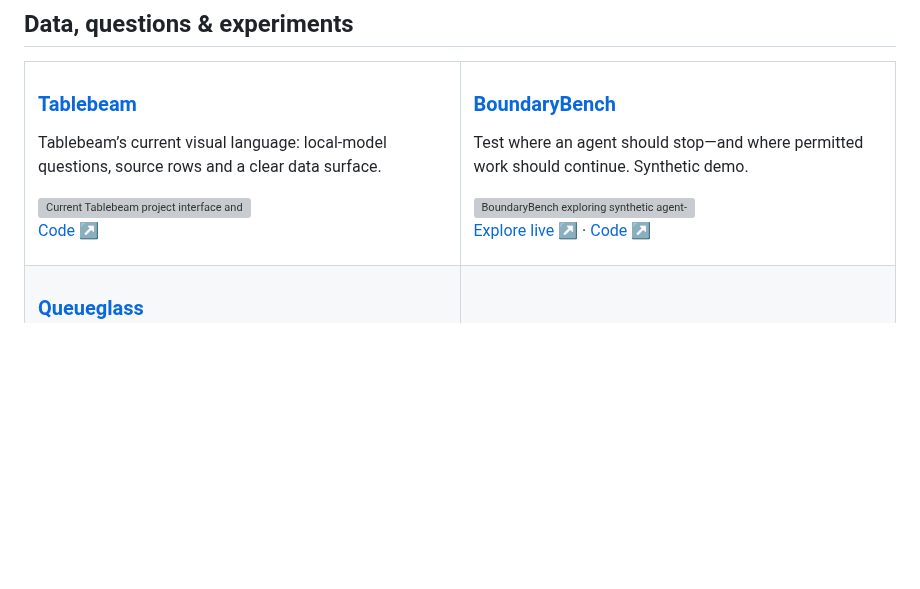
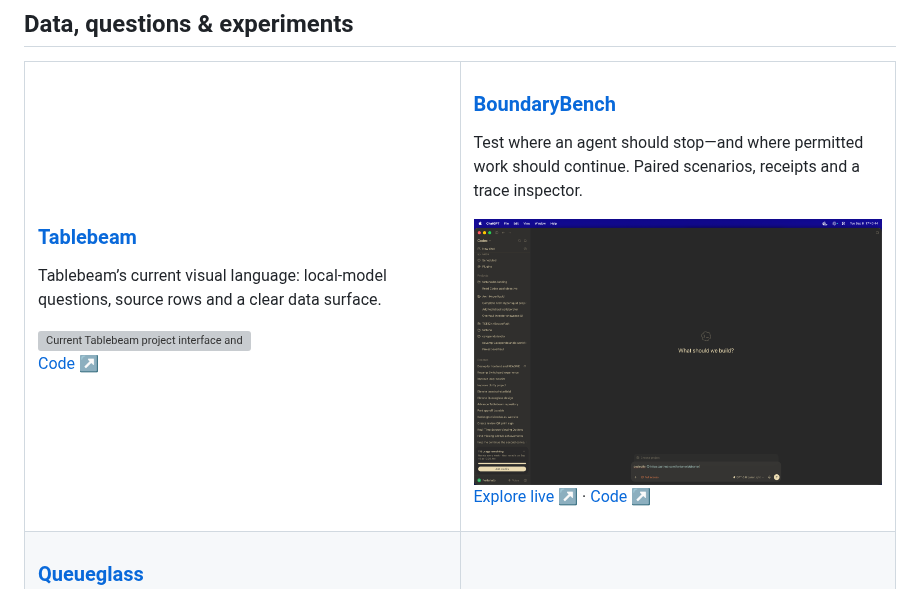
Before and after one commit to fortunexbt/fortunexbt, a Markdown page: README.md, the part around the change. GitHub-like rendering; pictures changed too: assets/boundary-bench-frontend.png (added); blank space fills up the shorter version; grey boxes are pictures that could not be loaded.

Commit message:
Feature BoundaryBench demo in profile (#17)

```diff
--- a/README.md
+++ b/README.md
@@ -34,7 +34,7 @@ I build the tools around the agents: APIs, interfaces and developer tools for se
 <table>
   <tr>
     <td width="50%" valign="top"><h3><a href="https://github.com/fortunexbt/tablebeam">Tablebeam</a></h3><p>Tablebeam’s current visual language: local-model questions, source rows and a clear data surface.</p><a href="https://github.com/fortunexbt/tablebeam"><img src="./assets/motion/tools/tablebeam.gif" width="100%" alt="Current Tablebeam project interface and local data workflow" /></a><p><a href="https://github.com/fortunexbt/tablebeam">Code ↗</a></p></td>
-    <td width="50%" valign="top"><h3><a href="https://github.com/fortunexbt/boundary-bench">BoundaryBench</a></h3><p>Test where an agent should stop—and where permitted work should continue. Synthetic demo.</p><a href="https://github.com/fortunexbt/boundary-bench"><img src="./assets/motion/tools/boundary-bench.gif" width="100%" alt="BoundaryBench exploring synthetic agent-control test fixtures" /></a><p><a href="https://fortunexbt.github.io/boundary-bench/">Explore live ↗</a> · <a href="https://github.com/fortunexbt/boundary-bench">Code ↗</a></p></td>
+    <td width="50%" valign="top"><h3><a href="https://github.com/fortunexbt/boundary-bench">BoundaryBench</a></h3><p>Test where an agent should stop—and where permitted work should continue. Paired scenarios, receipts and a trace inspector.</p><a href="https://github.com/fortunexbt/boundary-bench"><img src="./assets/boundary-bench-frontend.png" width="100%" alt="BoundaryBench frontend showing paired agent-control test fixtures and verified receipts" /></a><p><a href="https://fortunexbt.github.io/boundary-bench/">Explore live ↗</a> · <a href="https://github.com/fortunexbt/boundary-bench">Code ↗</a></p></td>
   </tr>
   <tr>
     <td width="50%" valign="top"><h3><a href="https://github.com/fortunexbt/queueglass">Queueglass</a></h3><p>A simulated queue lab for exploring pressure, capacity, retries and recovery.</p><a href="https://github.com/fortunexbt/queueglass"><img src="./assets/motion/tools/queueglass.gif" width="100%" alt="Queueglass showing a simulated queue as its load changes" /></a><p><a href="https://github.com/fortunexbt/queueglass">Code ↗</a></p></td>
```
